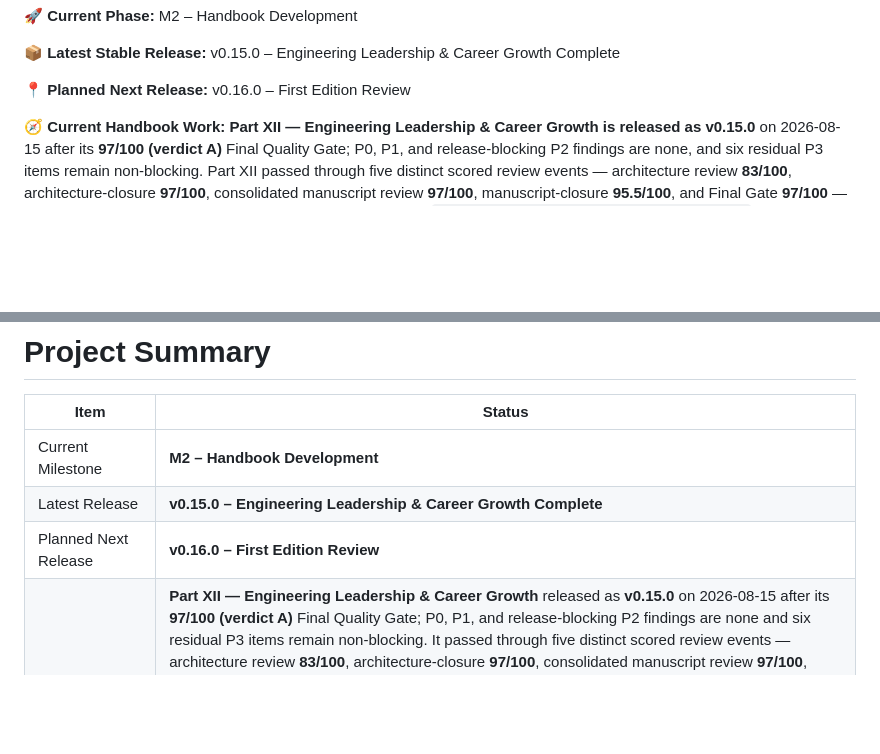
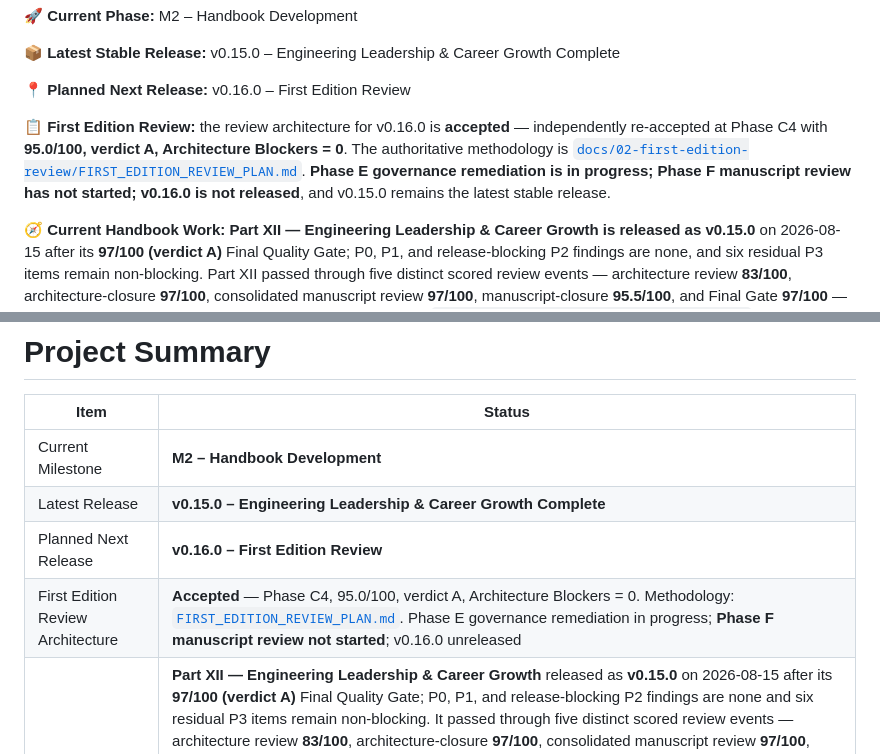
Before and after one commit to Tunde-Babs/Modern-Software-Quality-Engineering, a Markdown page: README.md, 2 parts joined by grey strips. GitHub-like rendering; blank space fills up the shorter version.

Commit message:
docs(governance): integrate First Edition review authority

```diff
--- a/README.md
+++ b/README.md
@@ -17,6 +17,8 @@
 📦 **Latest Stable Release:** v0.15.0 – Engineering Leadership & Career Growth Complete
 
 📍 **Planned Next Release:** v0.16.0 – First Edition Review
+
+📋 **First Edition Review:** the review architecture for v0.16.0 is **accepted** — independently re-accepted at Phase C4 with **95.0/100, verdict A, Architecture Blockers = 0**. The authoritative methodology is [`docs/02-first-edition-review/FIRST_EDITION_REVIEW_PLAN.md`](docs/02-first-edition-review/FIRST_EDITION_REVIEW_PLAN.md). **Phase E governance remediation is in progress; Phase F manuscript review has not started; v0.16.0 is not released**, and v0.15.0 remains the latest stable release.
 
 🧭 **Current Handbook Work:** **Part XII — Engineering Leadership & Career Growth is released as v0.15.0** on 2026-08-15 after its **97/100 (verdict A)** Final Quality Gate; P0, P1, and release-blocking P2 findings are none, and six residual P3 items remain non-blocking. Part XII passed through five distinct scored review events — architecture review **83/100**, architecture-closure **97/100**, consolidated manuscript review **97/100**, manuscript-closure **95.5/100**, and Final Gate **97/100** — which must not be collapsed. Controlled manuscript baseline `839391e136ac00c757dded170ba8ed94a58ff41d` is preserved, all twelve chapters remain `Status: Draft` under manuscript-status governance, and Pass 2 enrichment remains deferred. **All twelve handbook parts are now complete and released; `v0.16.0 — First Edition Review` is the next planned milestone and has not started.** Part XI — System Design & Architecture remains **released as v0.14.0** after its **96/100** Final Quality Gate, with manuscript baseline `7067ebb54cba199a9215363188171d2e4966ed15` preserved, all twelve chapters Draft, and Pass 2 enrichment deferred.
 
@@ -324,6 +326,7 @@ Rather than documenting individual tools, this project seeks to define the endur
 | Current Milestone | **M2 – Handbook Development** |
 | Latest Release | **v0.15.0 – Engineering Leadership & Career Growth Complete** |
 | Planned Next Release | **v0.16.0 – First Edition Review** |
+| First Edition Review Architecture | **Accepted** — Phase C4, 95.0/100, verdict A, Architecture Blockers = 0. Methodology: [`FIRST_EDITION_REVIEW_PLAN.md`](docs/02-first-edition-review/FIRST_EDITION_REVIEW_PLAN.md). Phase E governance remediation in progress; **Phase F manuscript review not started**; v0.16.0 unreleased |
 | Current Handbook Work | **Part XII — Engineering Leadership & Career Growth** released as **v0.15.0** on 2026-08-15 after its **97/100 (verdict A)** Final Quality Gate; P0, P1, and release-blocking P2 findings are none and six residual P3 items remain non-blocking. It passed through five distinct scored review events — architecture review **83/100**, architecture-closure **97/100**, consolidated manuscript review **97/100**, manuscript-closure **95.5/100**, and Final Gate **97/100** — which must not be collapsed. Controlled manuscript baseline `839391e136ac00c757dded170ba8ed94a58ff41d` is preserved and all twelve chapters remain **Draft**. Pass 2 enrichment remains deferred. **All twelve handbook parts are complete and released; `v0.16.0 — First Edition Review` is the next planned milestone and has not started.** Part XI — System Design & Architecture remains released as **v0.14.0** after its **96/100** Final Quality Gate, with baseline `7067ebb54cba199a9215363188171d2e4966ed15` preserved, all twelve chapters **Draft**, and Pass 2 enrichment deferred. |
 | Handbook | 🚧 In Development |
 | Practical Labs | 🚧 Planned |
```
Also changed, not shown: CURRENT_SPRINT.md (+7 -4 lines), docs/00-project/DEVELOPMENT_LOG.md (+17 -0 lines).
